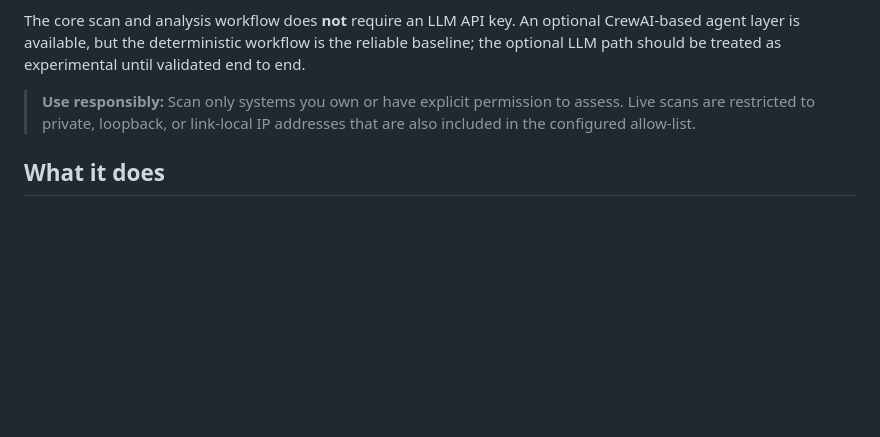
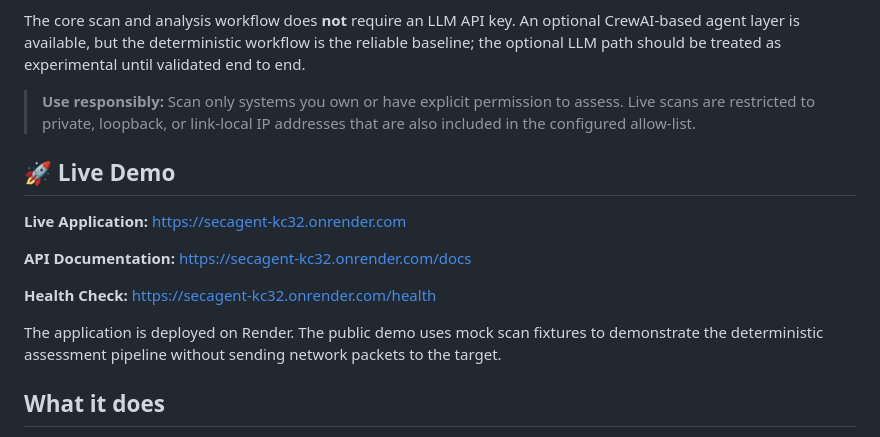
Before and after one commit to shravani22patil/secagent, a Markdown page: README.md, the part around the change. Rendered like a GitHub page; blank space fills up the shorter version.

Commit message:
Add live demo and API documentation links
Added live demo links and deployment information to README.

```diff
--- a/README.md
+++ b/README.md
@@ -7,6 +7,16 @@ SecAgent is a Python application that scans an authorized single host with Nmap,
 The core scan and analysis workflow does **not** require an LLM API key. An optional CrewAI-based agent layer is available, but the deterministic workflow is the reliable baseline; the optional LLM path should be treated as experimental until validated end to end.
 
 > **Use responsibly:** Scan only systems you own or have explicit permission to assess. Live scans are restricted to private, loopback, or link-local IP addresses that are also included in the configured allow-list.
+
+## 🚀 Live Demo
+
+**Live Application:** https://secagent-kc32.onrender.com
+
+**API Documentation:** https://secagent-kc32.onrender.com/docs
+
+**Health Check:** https://secagent-kc32.onrender.com/health
+
+The application is deployed on Render. The public demo uses mock scan fixtures to demonstrate the deterministic assessment pipeline without sending network packets to the target.
 
 ## What it does
 
```
